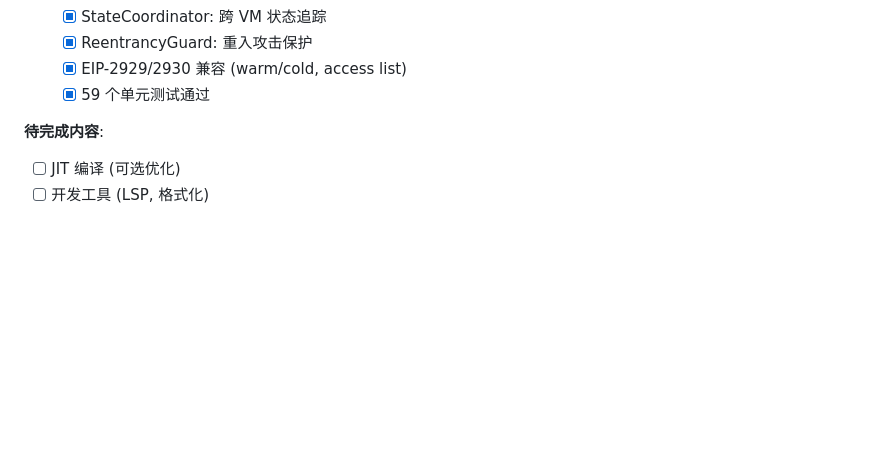
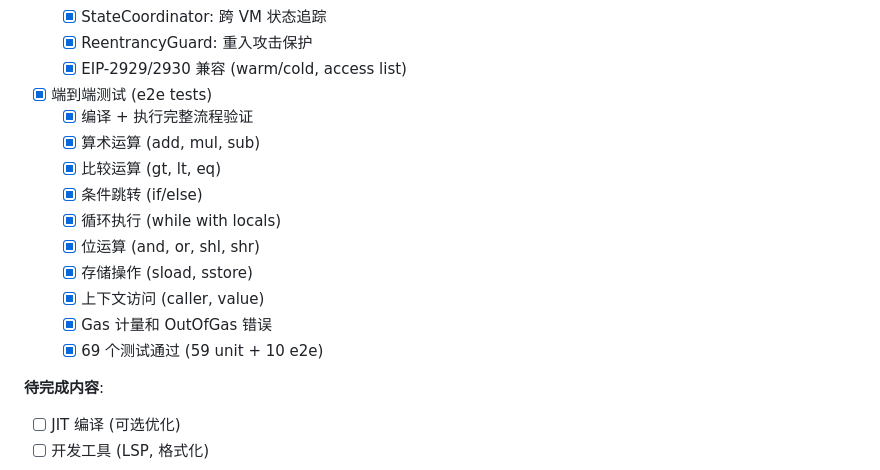
Before and after one commit to qfc-network/qfc-design, a Markdown page: 09-TODO-ROADMAP.md, the part around the change. Drawn GitHub-style; blank space fills up the shorter version.

Commit message:
docs: update roadmap with QVM e2e tests
- Add end-to-end test section
- Update test count to 69 (59 unit + 10 e2e)
- Document tested capabilities

Co-Authored-By: Claude Opus 4.5 <noreply@anthropic.com>

```diff
--- a/09-TODO-ROADMAP.md
+++ b/09-TODO-ROADMAP.md
@@ -408,7 +408,18 @@
   - [x] StateCoordinator: 跨 VM 状态追踪
   - [x] ReentrancyGuard: 重入攻击保护
   - [x] EIP-2929/2930 兼容 (warm/cold, access list)
-  - [x] 59 个单元测试通过
+
+- [x] 端到端测试 (e2e tests)
+  - [x] 编译 + 执行完整流程验证
+  - [x] 算术运算 (add, mul, sub)
+  - [x] 比较运算 (gt, lt, eq)
+  - [x] 条件跳转 (if/else)
+  - [x] 循环执行 (while with locals)
+  - [x] 位运算 (and, or, shl, shr)
+  - [x] 存储操作 (sload, sstore)
+  - [x] 上下文访问 (caller, value)
+  - [x] Gas 计量和 OutOfGas 错误
+  - [x] 69 个测试通过 (59 unit + 10 e2e)
 
 **待完成内容**:
 
```
